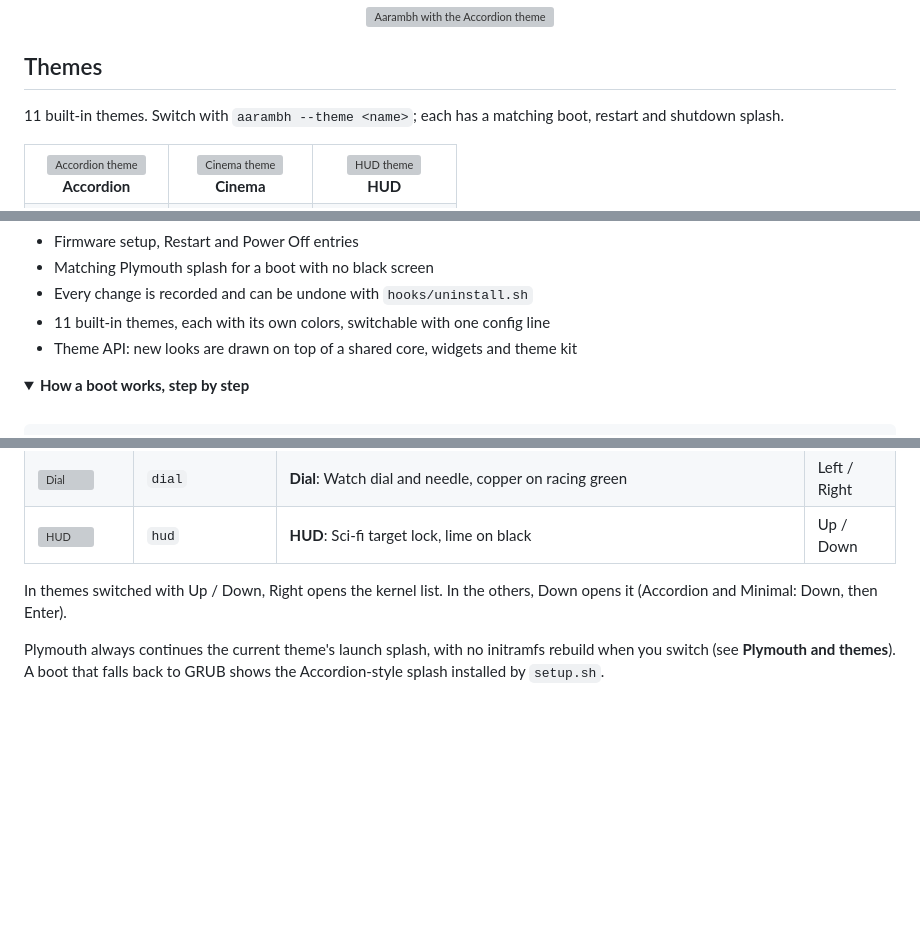
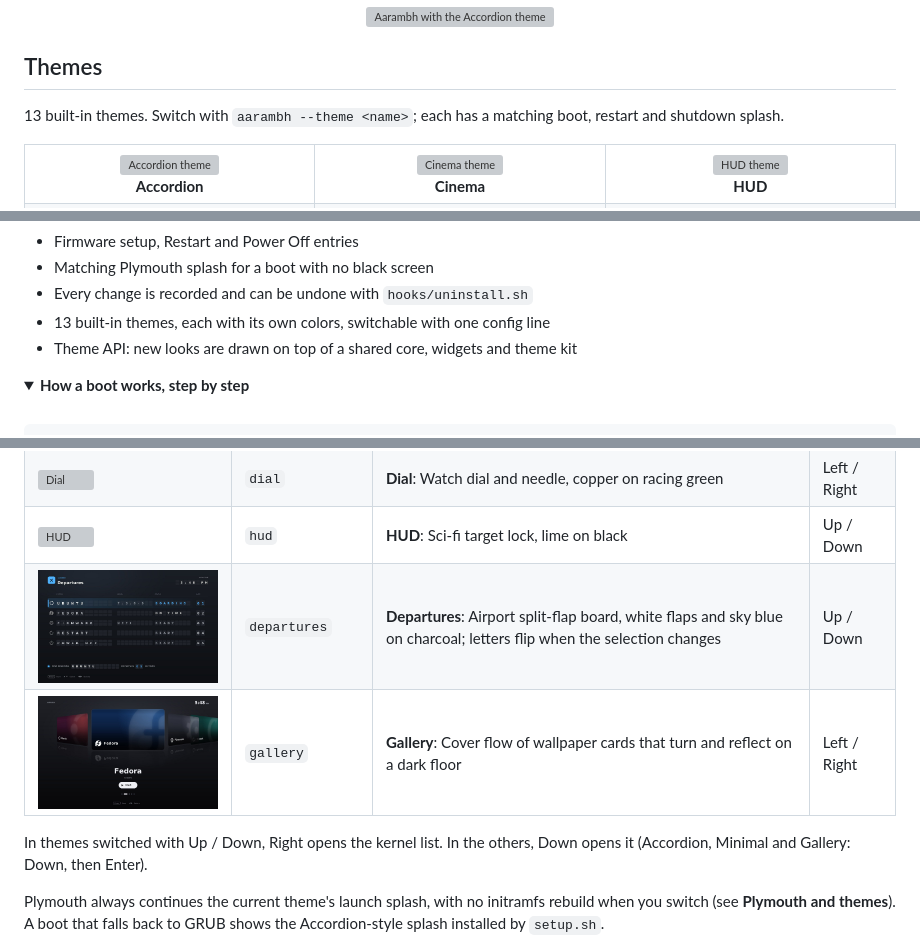
Before and after one commit to DrArzter/aarambh, a Markdown page: README.md, 3 parts joined by grey strips. Drawn GitHub-style; pictures changed too: docs/screenshots/departures.jpg (added), docs/screenshots/gallery.jpg (added); folded sections open; blank space fills up the shorter version; grey boxes are pictures that could not be loaded.

Commit message:
Aarambh 0.1.2: add Departures and Gallery themes

```diff
--- a/README.md
+++ b/README.md
@@ -35,7 +35,7 @@ install it.
 
 ## Themes
 
-11 built-in themes. Switch with `aarambh --theme <name>`; each has a matching
+13 built-in themes. Switch with `aarambh --theme <name>`; each has a matching
 boot, restart and shutdown splash.
 
 <table>
@@ -200,7 +210,7 @@ any boot loader or kernel.
 - Firmware setup, Restart and Power Off entries
 - Matching Plymouth splash for a boot with no black screen
 - Every change is recorded and can be undone with `hooks/uninstall.sh`
-- 11 built-in themes, each with its own colors, switchable with one config line
+- 13 built-in themes, each with its own colors, switchable with one config line
 - Theme API: new looks are drawn on top of a shared core, widgets and theme kit
 
 </details>
@@ -902,9 +912,11 @@ list and has its own launch splash and matching Plymouth splash.
 | <img src="docs/screenshots/picker-wheel.jpg" width="280" alt="Picker Wheel"> | `picker-wheel` | **Picker Wheel**: Spinning wheel picker in graphite and mint | Up / Down |
 | <img src="docs/screenshots/dial.jpg" width="280" alt="Dial"> | `dial` | **Dial**: Watch dial and needle, copper on racing green | Left / Right |
 | <img src="docs/screenshots/hud.jpg" width="280" alt="HUD"> | `hud` | **HUD**: Sci-fi target lock, lime on black | Up / Down |
+| <img src="docs/screenshots/departures.jpg" width="280" alt="Departures"> | `departures` | **Departures**: Airport split-flap board, white flaps and sky blue on charcoal; letters flip when the selection changes | Up / Down |
+| <img src="docs/screenshots/gallery.jpg" width="280" alt="Gallery"> | `gallery` | **Gallery**: Cover flow of wallpaper cards that turn and reflect on a dark floor | Left / Right |
 
 In themes switched with Up / Down, Right opens the kernel list. In the others,
-Down opens it (Accordion and Minimal: Down, then Enter).
+Down opens it (Accordion, Minimal and Gallery: Down, then Enter).
 
 Plymouth always continues the current theme's launch splash, with no
 initramfs rebuild when you switch (see **Plymouth and themes**). A boot that
```
Also changed, not shown: other parts of README.md (+10 -0 lines), CHANGELOG.md (+13 -1 lines), docs/THEMES.md (+5 -3 lines), 9 other files.
